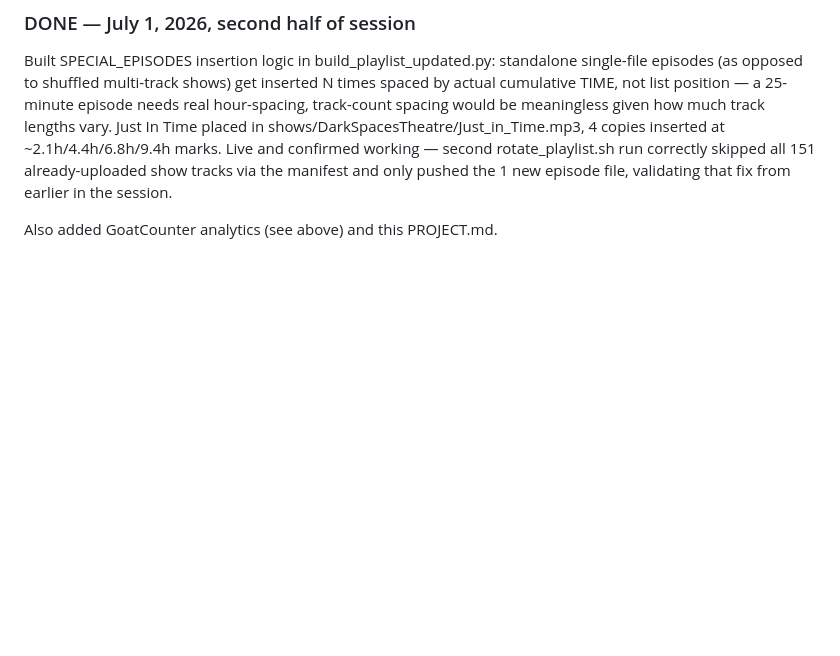
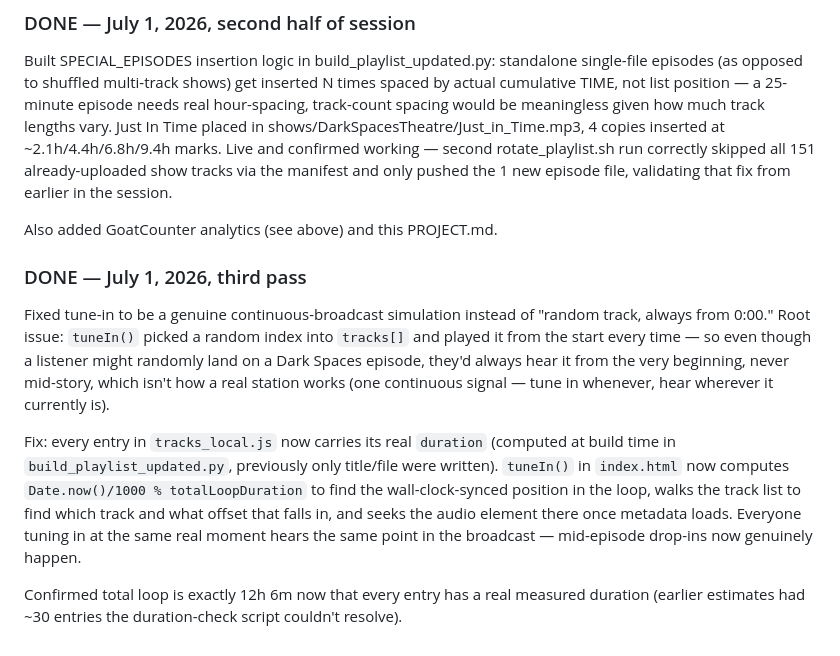
Before and after one commit to norsiwel/wold-pm, a Markdown page: PROJECT.md, the part around the change. Rendered like a GitHub page; blank space fills up the shorter version.

Commit message:
docs: log wall-clock tune-in fix

```diff
--- a/PROJECT.md
+++ b/PROJECT.md
@@ -87,3 +87,25 @@ show tracks via the manifest and only pushed the 1 new episode file,
 validating that fix from earlier in the session.
 
 Also added GoatCounter analytics (see above) and this PROJECT.md.
+
+### DONE — July 1, 2026, third pass
+Fixed tune-in to be a genuine continuous-broadcast simulation instead of
+"random track, always from 0:00." Root issue: `tuneIn()` picked a random
+index into `tracks[]` and played it from the start every time — so even
+though a listener might randomly land on a Dark Spaces episode, they'd
+always hear it from the very beginning, never mid-story, which isn't how
+a real station works (one continuous signal — tune in whenever, hear
+wherever it currently is).
+
+Fix: every entry in `tracks_local.js` now carries its real `duration`
+(computed at build time in `build_playlist_updated.py`, previously only
+title/file were written). `tuneIn()` in `index.html` now computes
+`Date.now()/1000 % totalLoopDuration` to find the wall-clock-synced
+position in the loop, walks the track list to find which track and what
+offset that falls in, and seeks the audio element there once metadata
+loads. Everyone tuning in at the same real moment hears the same point
+in the broadcast — mid-episode drop-ins now genuinely happen.
+
+Confirmed total loop is exactly 12h 6m now that every entry has a real
+measured duration (earlier estimates had ~30 entries the duration-check
+script couldn't resolve).
```
